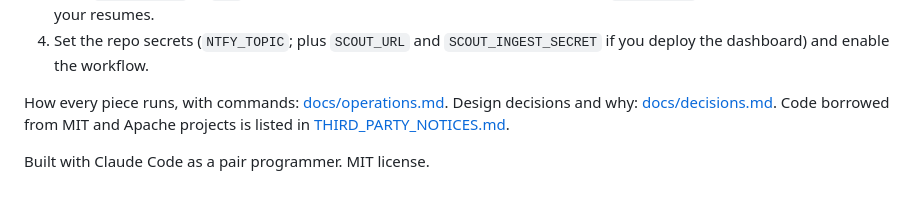
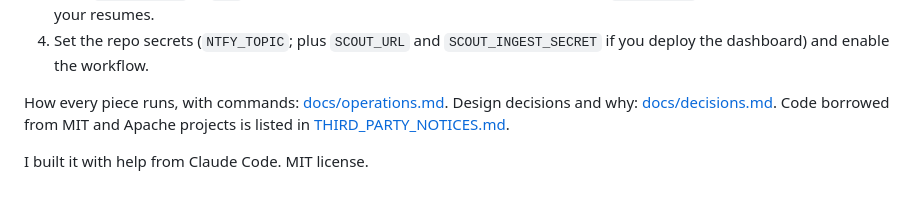
Before and after one commit to daniel-mek/JobScout, a Markdown page: README.md, the part around the change. Rendered like a GitHub page.

Commit message:
README: credit line

```diff
--- a/README.md
+++ b/README.md
@@ -56,4 +56,4 @@ The plan is for Scout to work for anyone looking for an internship or a job, wha
 
 How every piece runs, with commands: [docs/operations.md](docs/operations.md). Design decisions and why: [docs/decisions.md](docs/decisions.md). Code borrowed from MIT and Apache projects is listed in [THIRD_PARTY_NOTICES.md](THIRD_PARTY_NOTICES.md).
 
-Built with Claude Code as a pair programmer. MIT license.
+I built it with help from Claude Code. MIT license.
```
